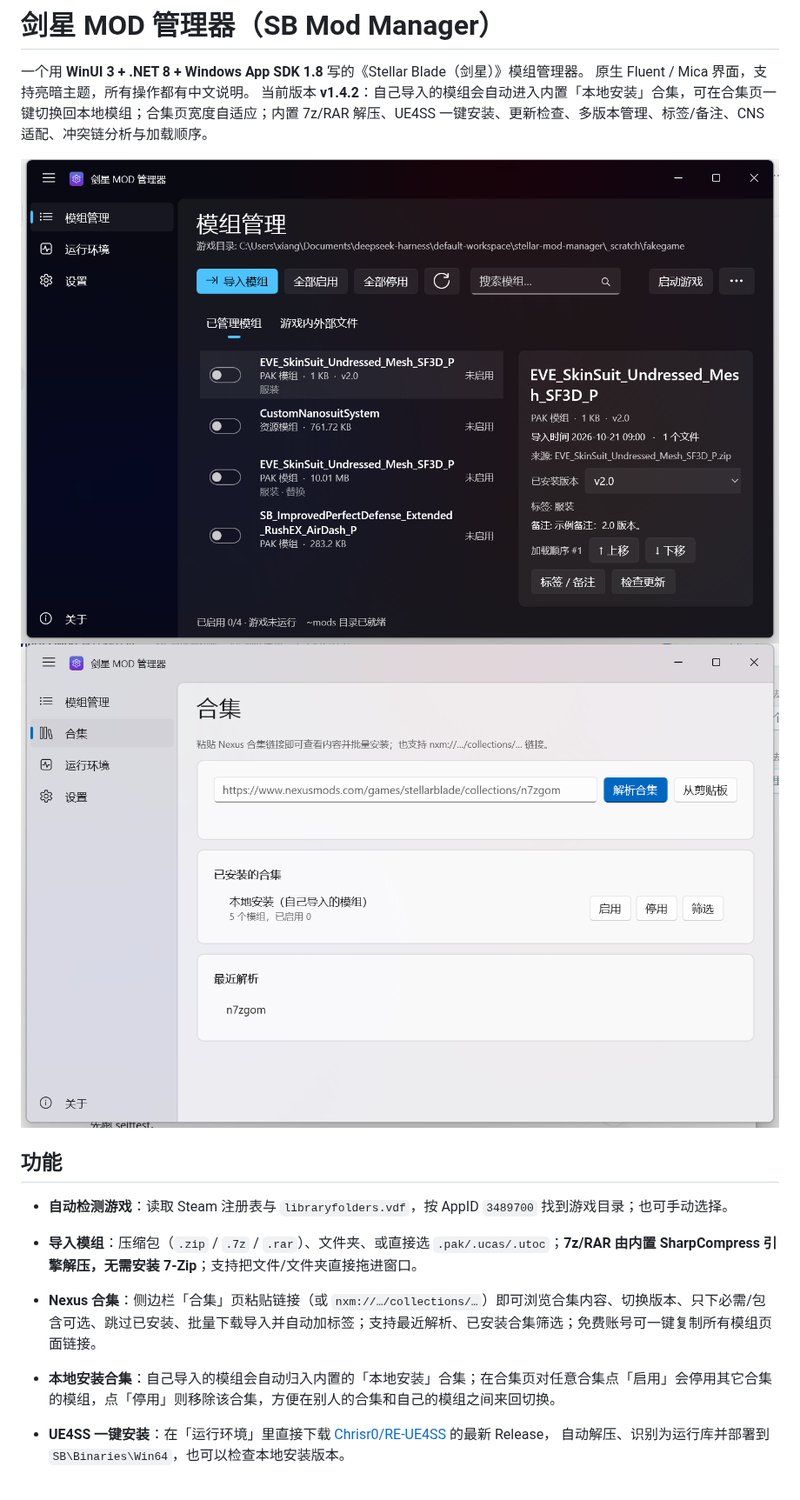
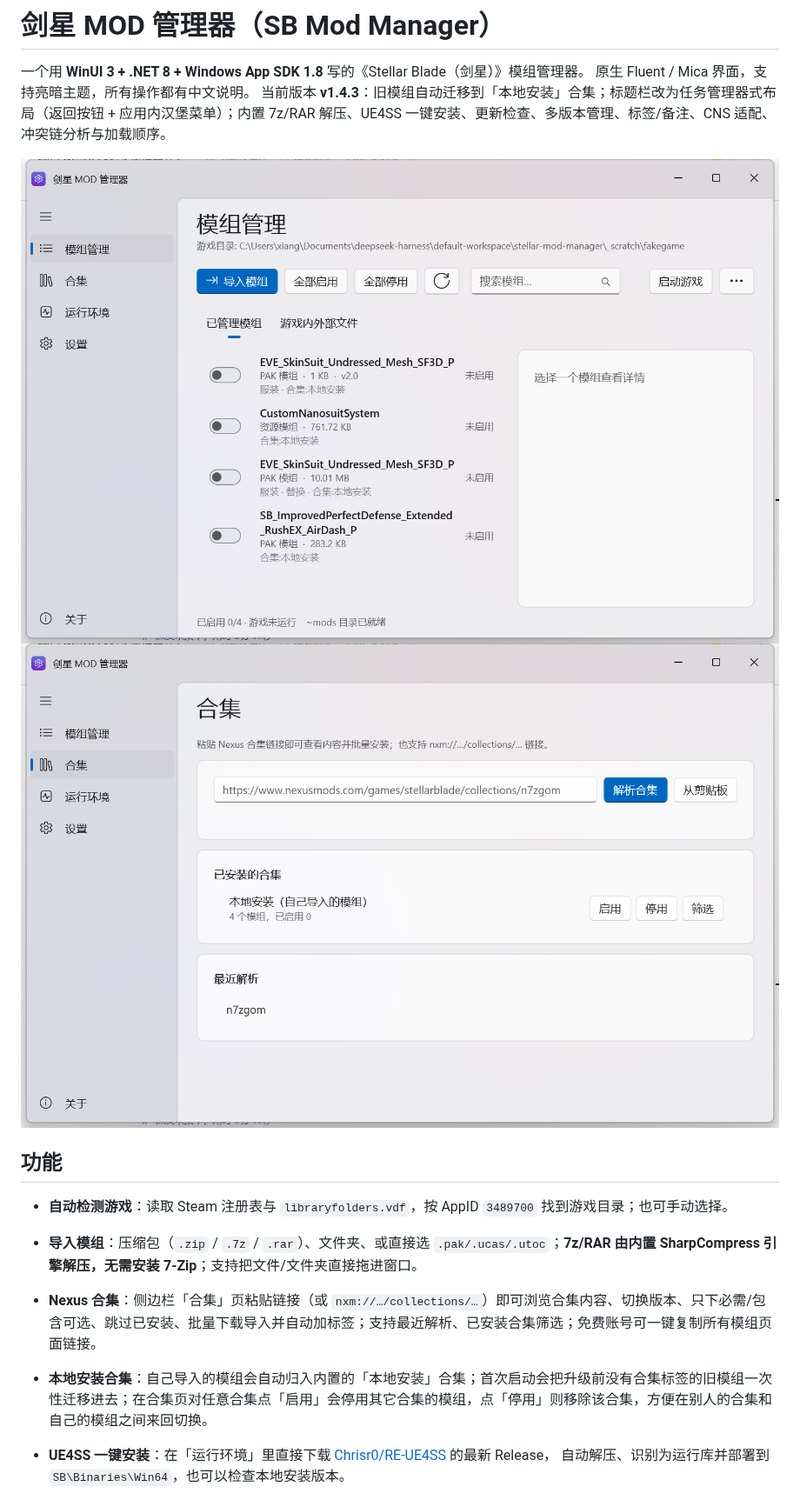
Before and after one commit to xiangfa-test/Stellar-Blade-Mod-Manager, a Markdown page: README.md, the part around one of its changes. Shown at 87% size. Drawn GitHub-style; pictures changed too: docs/screenshots/collections.png, docs/screenshots/mods.png.

```diff
--- a/README.md
+++ b/README.md
@@ -2,7 +2,7 @@
 
 一个用 **WinUI 3 + .NET 8 + Windows App SDK 1.8** 写的《Stellar Blade（剑星）》模组管理器。
 原生 Fluent / Mica 界面，支持亮暗主题，所有操作都有中文说明。
-当前版本 **v1.4.2**：自己导入的模组会自动进入内置「本地安装」合集，可在合集页一键切换回本地模组；合集页宽度自适应；内置 7z/RAR 解压、UE4SS 一键安装、更新检查、多版本管理、标签/备注、CNS 适配、冲突链分析与加载顺序。
+当前版本 **v1.4.3**：旧模组自动迁移到「本地安装」合集；标题栏改为任务管理器式布局（返回按钮 + 应用内汉堡菜单）；内置 7z/RAR 解压、UE4SS 一键安装、更新检查、多版本管理、标签/备注、CNS 适配、冲突链分析与加载顺序。
 
 ![模组管理](docs/screenshots/mods.png)
 ![合集](docs/screenshots/collections.png)
@@ -12,7 +12,7 @@
 - **自动检测游戏**：读取 Steam 注册表与 `libraryfolders.vdf`，按 AppID `3489700` 找到游戏目录；也可手动选择。
 - **导入模组**：压缩包（`.zip` / `.7z` / `.rar`）、文件夹、或直接选 `.pak/.ucas/.utoc`；**7z/RAR 由内置 SharpCompress 引擎解压，无需安装 7-Zip**；支持把文件/文件夹直接拖进窗口。
 - **Nexus 合集**：侧边栏「合集」页粘贴链接（或 `nxm://…/collections/…`）即可浏览合集内容、切换版本、只下必需/包含可选、跳过已安装、批量下载导入并自动加标签；支持最近解析、已安装合集筛选；免费账号可一键复制所有模组页面链接。
-- **本地安装合集**：自己导入的模组会自动归入内置的「本地安装」合集；在合集页对任意合集点「启用」会停用其它合集的模组，点「停用」则移除该合集，方便在别人的合集和自己的模组之间来回切换。
+- **本地安装合集**：自己导入的模组会自动归入内置的「本地安装」合集；首次启动会把升级前没有合集标签的旧模组一次性迁移进去；在合集页对任意合集点「启用」会停用其它合集的模组，点「停用」则移除该合集，方便在别人的合集和自己的模组之间来回切换。
 - **UE4SS 一键安装**：在「运行环境」里直接下载 [Chrisr0/RE-UE4SS](https://github.com/Chrisr0/RE-UE4SS) 的最新 Release，
   自动解压、识别为运行库并部署到 `SB\Binaries\Win64`，也可以检查本地安装版本。
 - **模组更新检查**：配置 Nexus API Key 后，可对带 Nexus 模组 ID 的模组一键检查更新。
```
Also changed, not shown: other parts of README.md (+5 -0 lines), 8 other files.
